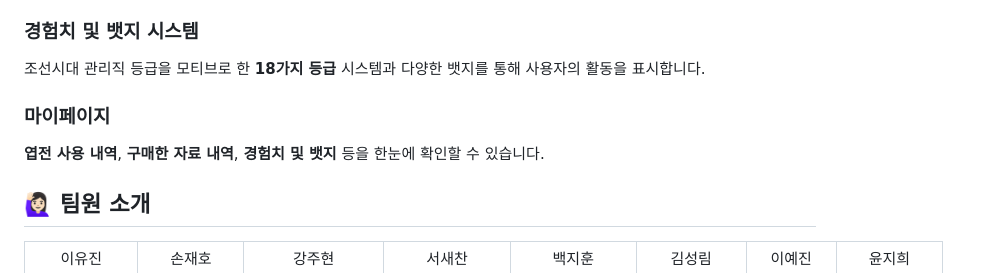
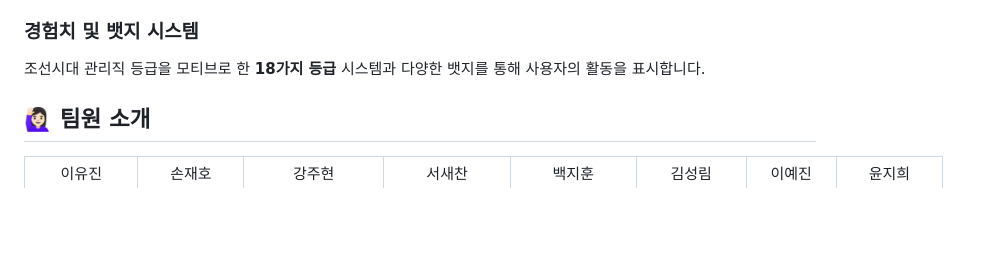
Before and after one commit to Sejong-Balsamic/Malsami-FE-Expo, a Markdown page: README.md, the part around the change. Rendered like a GitHub page; blank space fills up the shorter version.

```diff
--- a/README.md
+++ b/README.md
@@ -60,10 +60,6 @@
 ### **경험치 및 뱃지 시스템**
 
 조선시대 관리직 등급을 모티브로 한 **18가지 등급** 시스템과 다양한 뱃지를 통해 사용자의 활동을 표시합니다.
-
-### **마이페이지**
-
-**엽전 사용 내역**, **구매한 자료 내역**, **경험치 및 뱃지** 등을 한눈에 확인할 수 있습니다.
 
 ## 🙋🏻‍♀️ 팀원 소개
 
```
